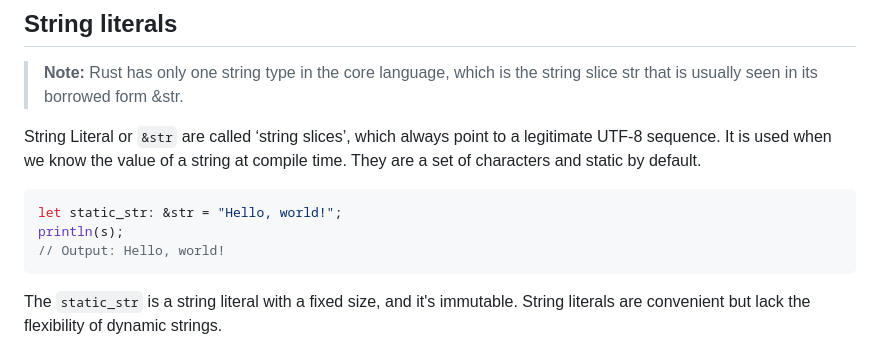
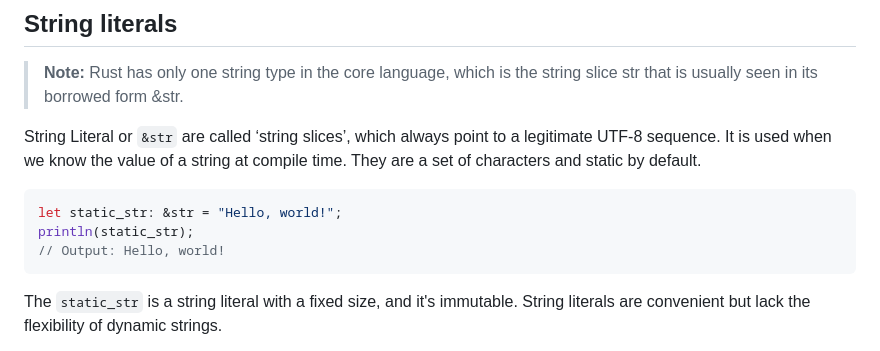
Before and after one commit to Aniket200-ind/100dayscoding, a Markdown page: day8/README.md, the part around the change. Drawn GitHub-style.

Commit message:
Fix variable name in README.md

````diff
--- a/day8/README.md
+++ b/day8/README.md
@@ -17,7 +17,7 @@ String Literal or `&str` are called ‘string slices’, which always point to a
 
 ```rust
 let static_str: &str = "Hello, world!";
-println(s);
+println(static_str);
 // Output: Hello, world!
 ```
 
````
